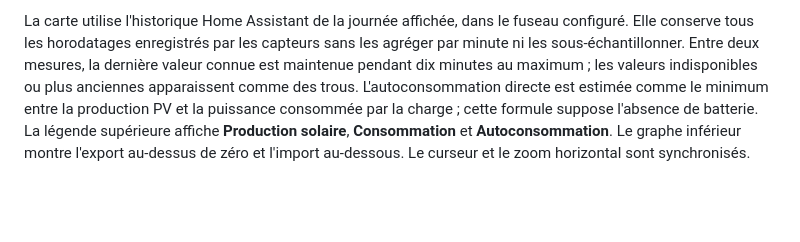
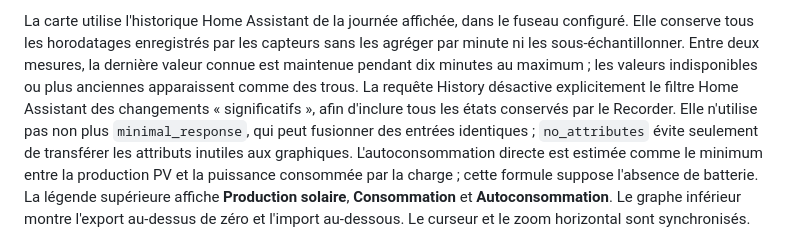
Before and after one commit to XavierBerger/Solar-Router-for-ESPHome-Card, a Markdown page: solar-energy-graphs-card/README.md, the part around the change. Rendered like a GitHub page; blank space fills up the shorter version.

Commit message:
docs(solar-energy-card): clarify complete history fetching
Co-authored-by: Copilot <223556219+Copilot@users.noreply.github.com>

```diff
--- a/solar-energy-graphs-card/README.md
+++ b/solar-energy-graphs-card/README.md
@@ -156,6 +156,11 @@ fuseau configuré. Elle conserve tous les horodatages enregistrés par les
 capteurs sans les agréger par minute ni les sous-échantillonner. Entre deux
 mesures, la dernière valeur connue est maintenue pendant dix minutes au maximum ;
 les valeurs indisponibles ou plus anciennes apparaissent comme des trous.
+La requête History désactive explicitement le filtre Home Assistant des
+changements « significatifs », afin d'inclure tous les états conservés par le
+Recorder. Elle n'utilise pas non plus `minimal_response`, qui peut fusionner
+des entrées identiques ; `no_attributes` évite seulement de transférer les
+attributs inutiles aux graphiques.
 L'autoconsommation directe est estimée comme le minimum entre la production PV
 et la puissance consommée par la charge ; cette formule suppose l'absence de
 batterie. La légende supérieure affiche **Production solaire**,
```
Also changed, not shown: solar-energy-graphs-card/docs/SOLAR-ENERGY-CARD-DEVELOPMENT-PLAN.md (+6 -1 lines).
